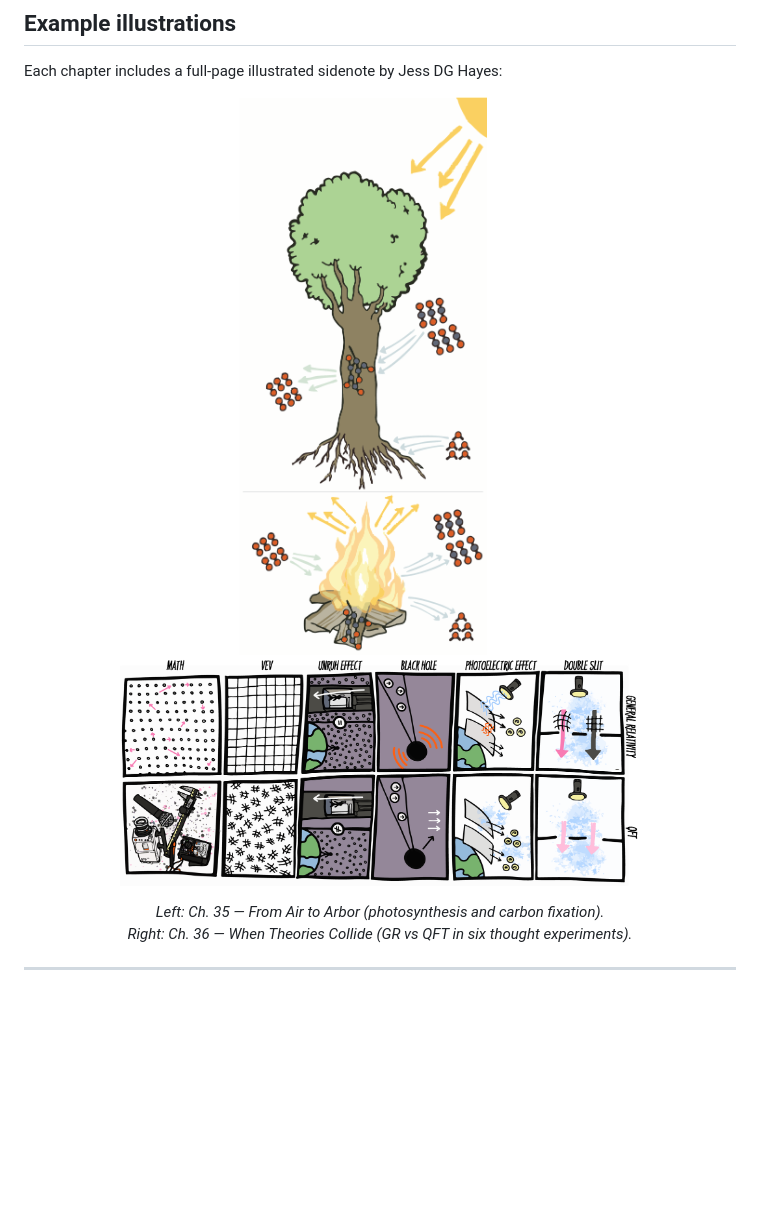
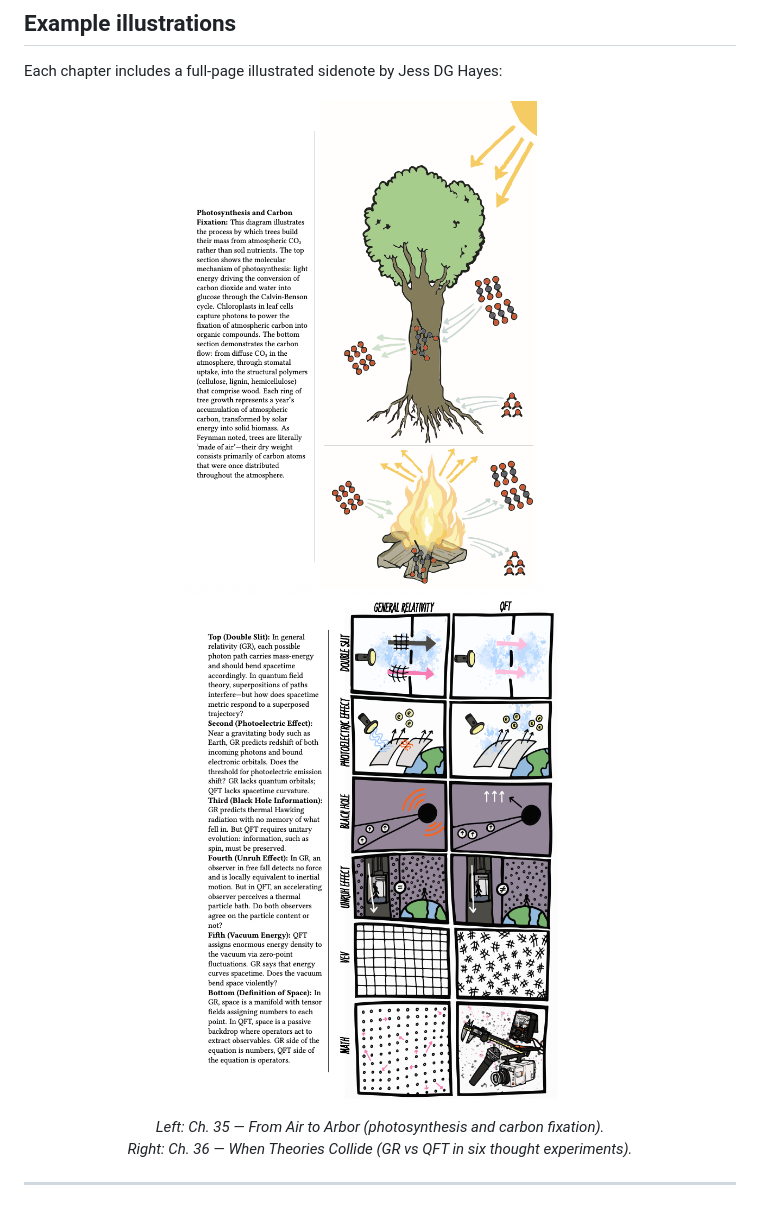
Before and after one commit to silverdavi/beyond_popular_science, a Markdown page: README.md, the part around the change. Drawn GitHub-style; pictures changed too: readme_assets/sidenote_trees_from_air.png, readme_assets/sidenote_when_theories_collide.png; blank space fills up the shorter version.

Commit message:
Beyond Popular Science — full LaTeX source
50-chapter science book, open-source under CC BY-NC 4.0.
Published by Open Book Publishers, Cambridge, UK.
DOI: 10.11647/OBP.0526

```diff
--- a/README.md
+++ b/README.md
@@ -36,9 +36,9 @@ David H. Silver is an industrial researcher whose career bridges computer vision
 Each chapter includes a full-page illustrated sidenote by Jess DG Hayes:
 
 <p align="center">
-  <img src="readme_assets/sidenote_trees_from_air.png" alt="Chapter 35 sidenote — From Air to Arbor: how trees build their mass from atmospheric CO₂" width="320"/>
+  <img src="readme_assets/sidenote_trees_from_air.png" alt="Chapter 35 sidenote — From Air to Arbor: how trees build their mass from atmospheric CO₂" width="360"/>
   &emsp;&emsp;
-  <img src="readme_assets/sidenote_when_theories_collide.png" alt="Chapter 36 sidenote — When Theories Collide: six thought experiments where general relativity and quantum field theory give contradictory predictions" width="520"/>
+  <img src="readme_assets/sidenote_when_theories_collide.png" alt="Chapter 36 sidenote — When Theories Collide: six thought experiments where general relativity and quantum field theory give contradictory predictions" width="360"/>
 </p>
 
 <p align="center">
```
Also changed, not shown: 7 other files.
